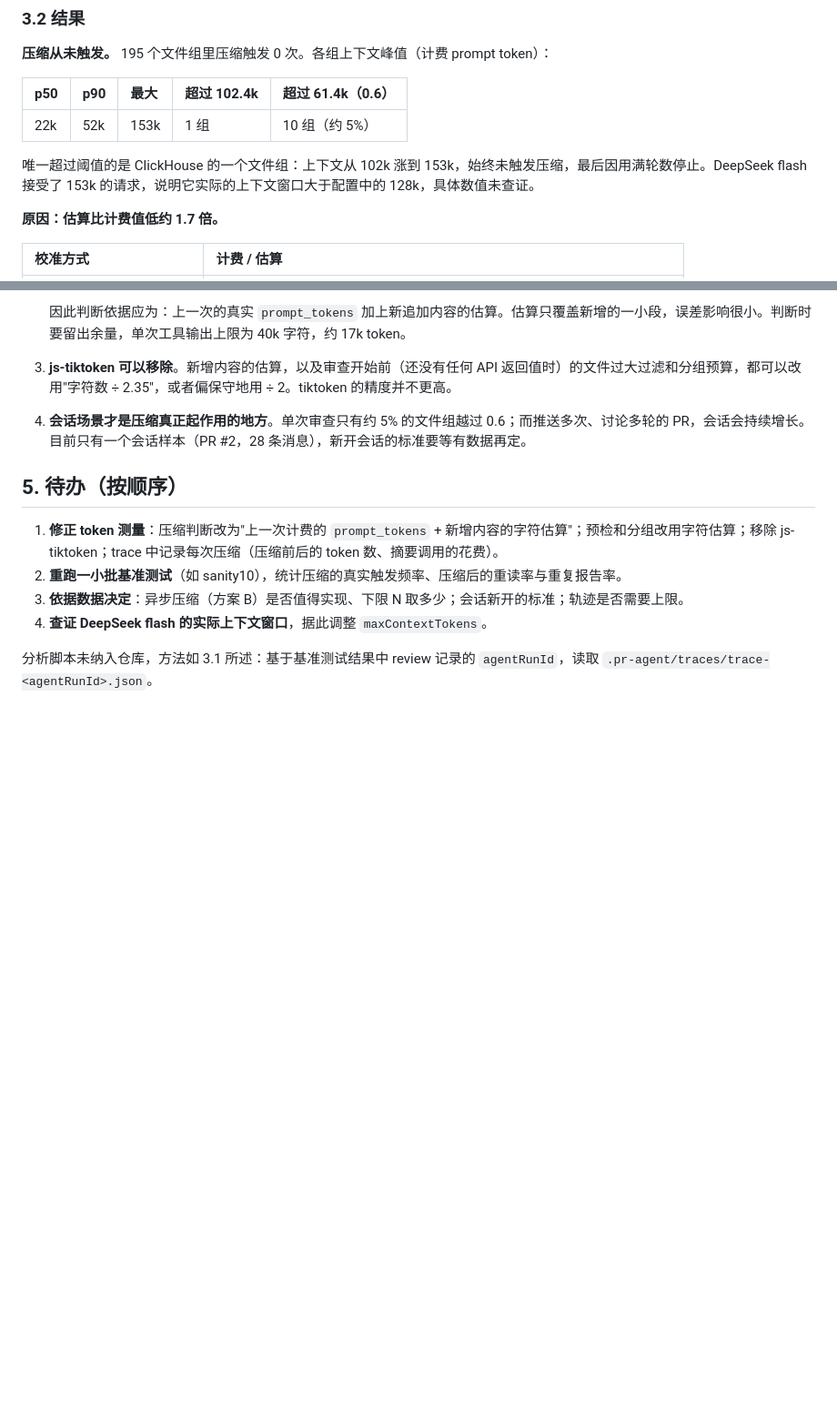
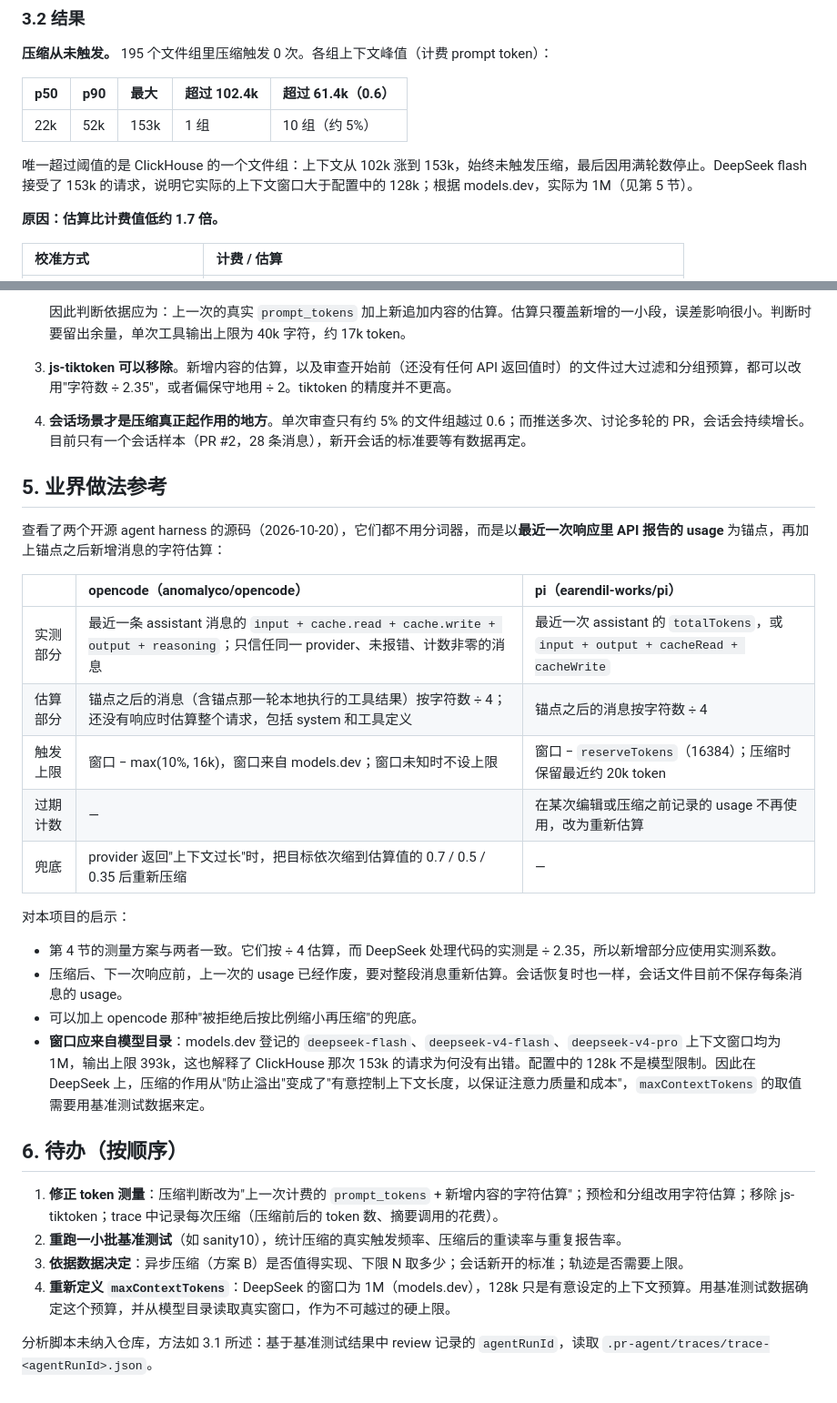
Before and after one commit to kyoukaino/pr-agent, a Markdown page: docs/architecture/context-compression-investigation.md, 2 parts joined by grey strips. Shown at 91% size. Rendered like a GitHub page; blank space fills up the shorter version.

Commit message:
Compare token measurement with opencode and pi in the compression record
Co-Authored-By: Claude Opus 5.5 <noreply@anthropic.com>

```diff
--- a/docs/architecture/context-compression-investigation.md
+++ b/docs/architecture/context-compression-investigation.md
@@ -53,7 +53,7 @@
 | :-- | :-- | :--- | :---------- | :---------------- |
 | 22k | 52k | 153k | 1 组        | 10 组（约 5%）    |
 
-唯一超过阈值的是 ClickHouse 的一个文件组：上下文从 102k 涨到 153k，始终未触发压缩，最后因用满轮数停止。DeepSeek flash 接受了 153k 的请求，说明它实际的上下文窗口大于配置中的 128k，具体数值未查证。
+唯一超过阈值的是 ClickHouse 的一个文件组：上下文从 102k 涨到 153k，始终未触发压缩，最后因用满轮数停止。DeepSeek flash 接受了 153k 的请求，说明它实际的上下文窗口大于配置中的 128k；根据 models.dev，实际为 1M（见第 5 节）。
 
 **原因：估算比计费值低约 1.7 倍。**
 
@@ -88,11 +88,30 @@
 3. **js-tiktoken 可以移除**。新增内容的估算，以及审查开始前（还没有任何 API 返回值时）的文件过大过滤和分组预算，都可以改用"字符数 ÷ 2.35"，或者偏保守地用 ÷ 2。tiktoken 的精度并不更高。
 4. **会话场景才是压缩真正起作用的地方**。单次审查只有约 5% 的文件组越过 0.6；而推送多次、讨论多轮的 PR，会话会持续增长。目前只有一个会话样本（PR #2，28 条消息），新开会话的标准要等有数据再定。
 
-## 5. 待办（按顺序）
+## 5. 业界做法参考
+
+查看了两个开源 agent harness 的源码（2026-10-20），它们都不用分词器，而是以**最近一次响应里 API 报告的 usage** 为锚点，再加上锚点之后新增消息的字符估算：
+
+|          | opencode（anomalyco/opencode）                                                                                                 | pi（earendil-works/pi）                                                           |
+| :------- | :----------------------------------------------------------------------------------------------------------------------------- | :-------------------------------------------------------------------------------- |
+| 实测部分 | 最近一条 assistant 消息的 `input + cache.read + cache.write + output + reasoning`；只信任同一 provider、未报错、计数非零的消息 | 最近一次 assistant 的 `totalTokens`，或 `input + output + cacheRead + cacheWrite` |
+| 估算部分 | 锚点之后的消息（含锚点那一轮本地执行的工具结果）按字符数 ÷ 4；还没有响应时估算整个请求，包括 system 和工具定义                 | 锚点之后的消息按字符数 ÷ 4                                                        |
+| 触发上限 | 窗口 − max(10%, 16k)，窗口来自 models.dev；窗口未知时不设上限                                                                  | 窗口 − `reserveTokens`（16384）；压缩时保留最近约 20k token                       |
+| 过期计数 | —                                                                                                                              | 在某次编辑或压缩之前记录的 usage 不再使用，改为重新估算                           |
+| 兜底     | provider 返回"上下文过长"时，把目标依次缩到估算值的 0.7 / 0.5 / 0.35 后重新压缩                                                | —                                                                                 |
+
+对本项目的启示：
+
+- 第 4 节的测量方案与两者一致。它们按 ÷ 4 估算，而 DeepSeek 处理代码的实测是 ÷ 2.35，所以新增部分应使用实测系数。
+- 压缩后、下一次响应前，上一次的 usage 已经作废，要对整段消息重新估算。会话恢复时也一样，会话文件目前不保存每条消息的 usage。
+- 可以加上 opencode 那种"被拒绝后按比例缩小再压缩"的兜底。
+- **窗口应来自模型目录**：models.dev 登记的 `deepseek-flash`、`deepseek-v4-flash`、`deepseek-v4-pro` 上下文窗口均为 1M，输出上限 393k，这也解释了 ClickHouse 那次 153k 的请求为何没有出错。配置中的 128k 不是模型限制。因此在 DeepSeek 上，压缩的作用从"防止溢出"变成了"有意控制上下文长度，以保证注意力质量和成本"，`maxContextTokens` 的取值需要用基准测试数据来定。
+
+## 6. 待办（按顺序）
 
 1. **修正 token 测量**：压缩判断改为"上一次计费的 `prompt_tokens` + 新增内容的字符估算"；预检和分组改用字符估算；移除 js-tiktoken；trace 中记录每次压缩（压缩前后的 token 数、摘要调用的花费）。
 2. **重跑一小批基准测试**（如 sanity10），统计压缩的真实触发频率、压缩后的重读率与重复报告率。
 3. **依据数据决定**：异步压缩（方案 B）是否值得实现、下限 N 取多少；会话新开的标准；轨迹是否需要上限。
-4. **查证 DeepSeek flash 的实际上下文窗口**，据此调整 `maxContextTokens`。
+4. **重新定义 `maxContextTokens`**：DeepSeek 的窗口为 1M（models.dev），128k 只是有意设定的上下文预算。用基准测试数据确定这个预算，并从模型目录读取真实窗口，作为不可越过的硬上限。
 
 分析脚本未纳入仓库，方法如 3.1 所述：基于基准测试结果中 review 记录的 `agentRunId`，读取 `.pr-agent/traces/trace-<agentRunId>.json`。
```
